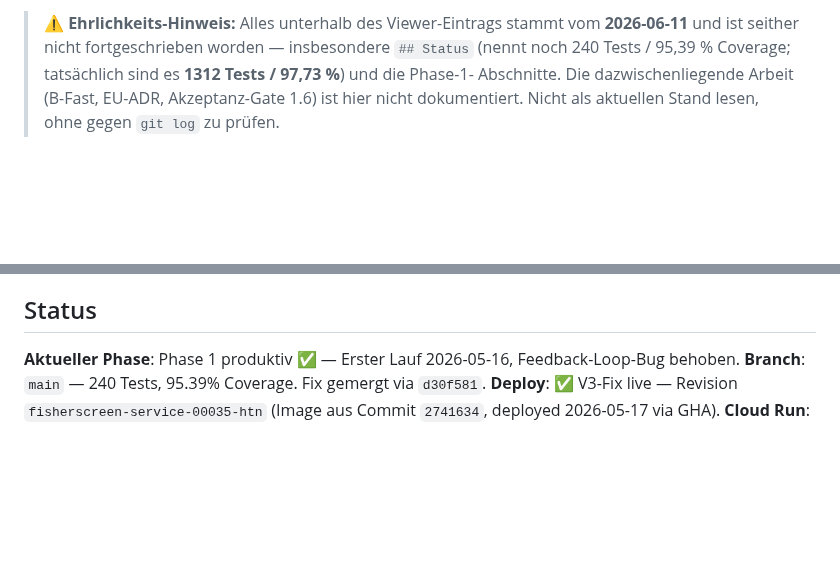
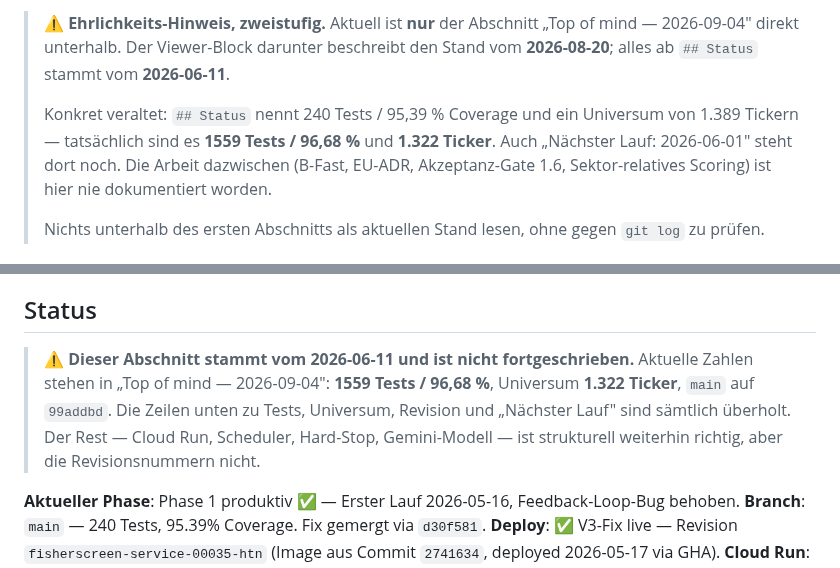
Before and after one commit to stnmllr/fisherscreen, a Markdown page: Projektstand.md, 2 parts joined by grey strips. Drawn GitHub-style; blank space fills up the shorter version.

```diff
--- a/Projektstand.md
+++ b/Projektstand.md
@@ -12,7 +12,13 @@
 
-> ⚠️ **Ehrlichkeits-Hinweis:** Alles unterhalb des Viewer-Eintrags stammt vom **2026-06-11**
-> und ist seither nicht fortgeschrieben worden — insbesondere `## Status` (nennt noch 240
-> Tests / 95,39 % Coverage; tatsächlich sind es **1312 Tests / 97,73 %**) und die Phase-1-
-> Abschnitte. Die dazwischenliegende Arbeit (B-Fast, EU-ADR, Akzeptanz-Gate 1.6) ist hier
-> nicht dokumentiert. Nicht als aktuellen Stand lesen, ohne gegen `git log` zu prüfen.
+> ⚠️ **Ehrlichkeits-Hinweis, zweistufig.** Aktuell ist **nur** der Abschnitt
+> „Top of mind — 2026-09-04" direkt unterhalb. Der Viewer-Block darunter beschreibt den
+> Stand vom **2026-08-20**; alles ab `## Status` stammt vom **2026-06-11**.
+>
+> Konkret veraltet: `## Status` nennt 240 Tests / 95,39 % Coverage und ein Universum von
+> 1.389 Tickern — tatsächlich sind es **1559 Tests / 96,68 %** und **1.322 Ticker**. Auch
+> „Nächster Lauf: 2026-06-01" steht dort noch. Die Arbeit dazwischen (B-Fast, EU-ADR,
+> Akzeptanz-Gate 1.6, Sektor-relatives Scoring) ist hier nie dokumentiert worden.
+>
+> Nichts unterhalb des ersten Abschnitts als aktuellen Stand lesen, ohne gegen `git log`
+> zu prüfen.
 
@@ -169,6 +232,12 @@ Tool A ist heute (2026-05-16) live. Die Stufe-3-Diskussion ist immer manuell (V3
 Wichtig: Portfolio Hold-Check (V3 Abschnitt 4.3) ist konzeptionell Tool A, aber für den V3-Hauptworkflow nicht blockierend. Er ergänzt die Universum-Suche um die Portfolio-Beobachtung — beide Schichten arbeiten unabhängig. Daher pragmatische Verschiebung nach Tool B.
 
 ## Status
+
+> ⚠️ **Dieser Abschnitt stammt vom 2026-06-11 und ist nicht fortgeschrieben.** Aktuelle
+> Zahlen stehen in „Top of mind — 2026-09-04": **1559 Tests / 96,68 %**, Universum
+> **1.322 Ticker**, `main` auf `99addbd`. Die Zeilen unten zu Tests, Universum, Revision
+> und „Nächster Lauf" sind sämtlich überholt. Der Rest — Cloud Run, Scheduler, Hard-Stop,
+> Gemini-Modell — ist strukturell weiterhin richtig, aber die Revisionsnummern nicht.
 
 **Aktueller Phase**: Phase 1 produktiv ✅ — Erster Lauf 2026-05-16, Feedback-Loop-Bug behoben.
 **Branch**: `main` — 240 Tests, 95.39% Coverage. Fix gemergt via `d30f581`.
```
Also changed, not shown: other parts of Projektstand.md (+61 -4 lines).
